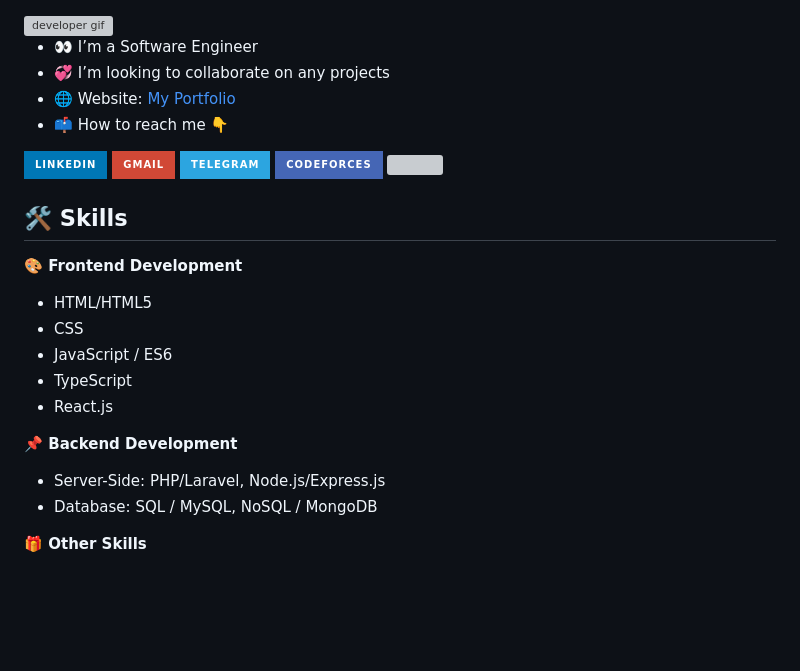
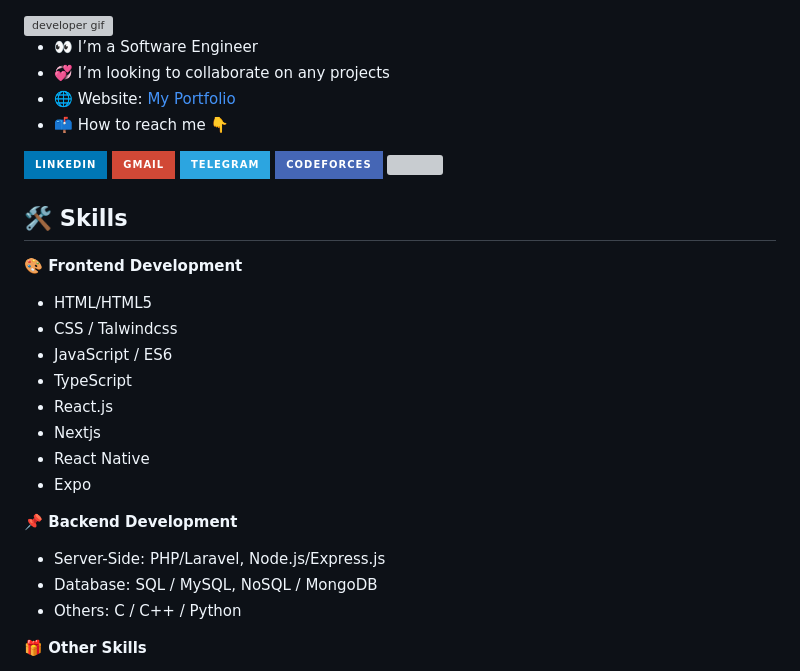
Before and after one commit to DeJunia/DeJunia, a Markdown page: README.md, the part around one of its changes. Rendered like a GitHub page; badges without logos; blank space fills up the shorter version; grey boxes are pictures that could not be loaded.

```diff
--- a/README.md
+++ b/README.md
@@ -24,14 +24,18 @@ If you like what I do, maybe consider buying me a coffee/tea 🥺👉👈
 
 **🎨 Frontend Development**
 - HTML/HTML5
-- CSS
+- CSS / Talwindcss
 - JavaScript / ES6
 - TypeScript
 - React.js
+- Nextjs
+- React Native
+- Expo
 
 **📌 Backend Development**
 - Server-Side: PHP/Laravel, Node.js/Express.js
 - Database: SQL / MySQL, NoSQL / MongoDB
+- Others: C / C++ / Python
 
 **🎁 Other Skills**
 - Version Control: Git
```
Also changed, not shown: other parts of README.md (+1 -1 lines).
